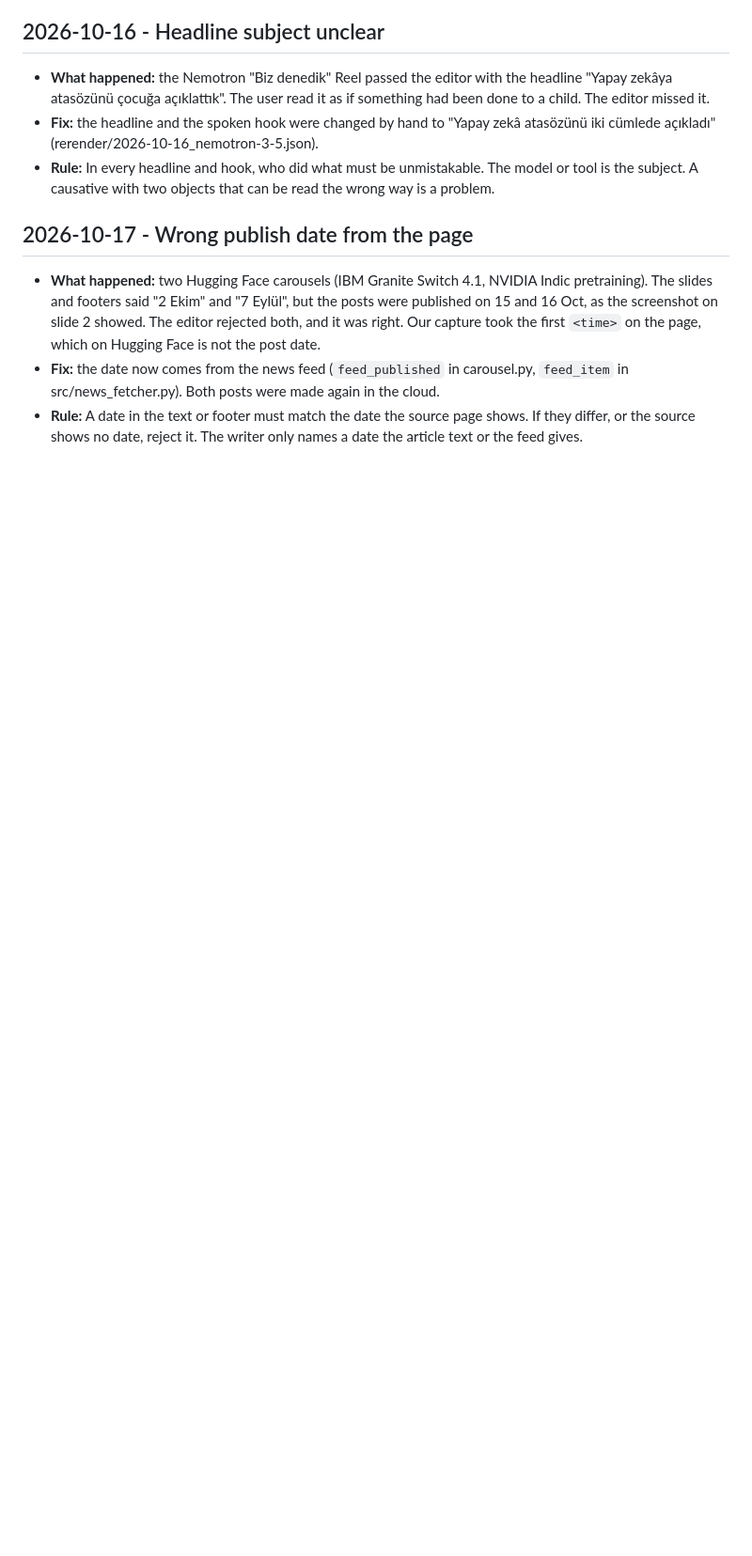
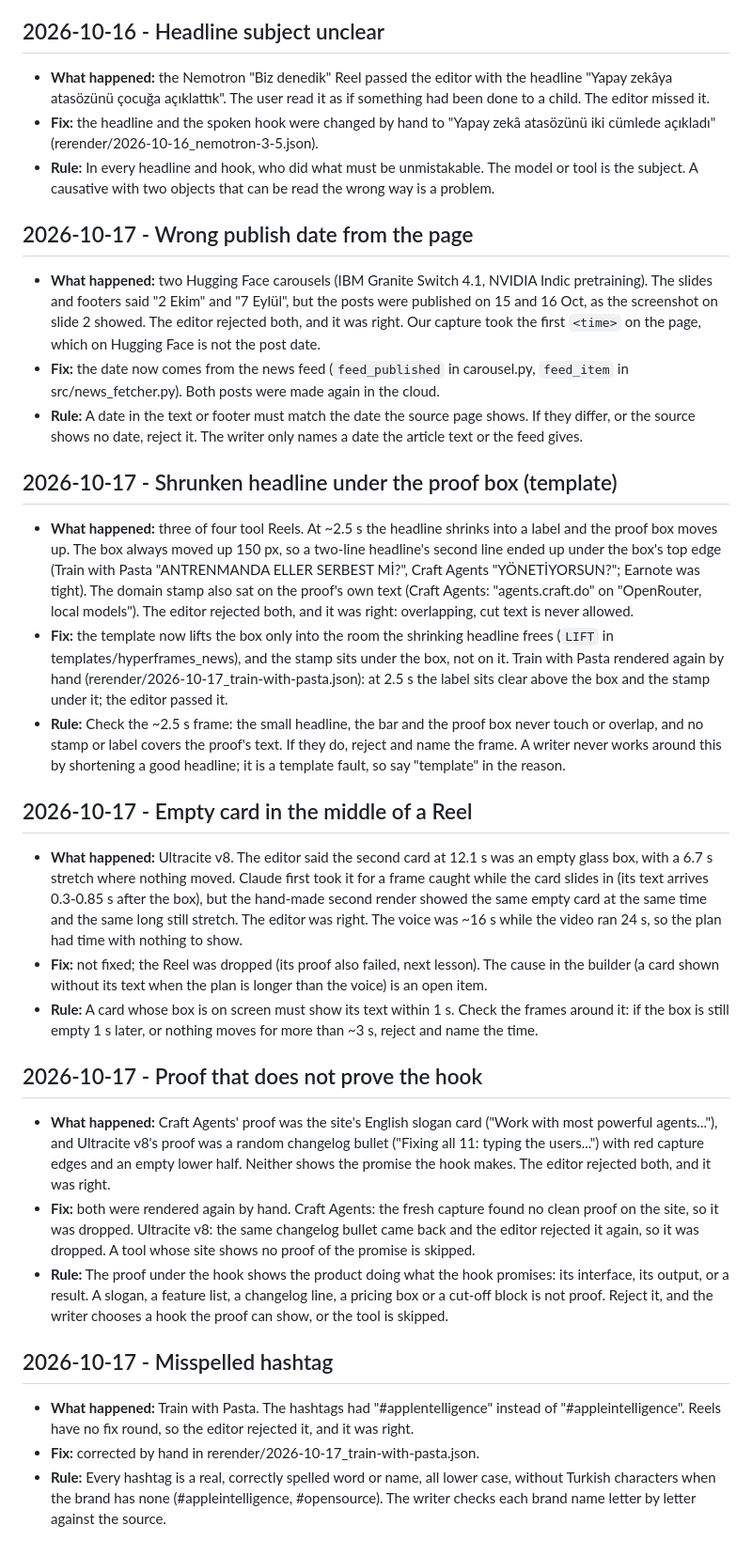
Before and after one commit to mkaya7204/kavar-studio, a Markdown page: rules/editor_lessons.md, the part around the change. Shown at 94% size. Rendered like a GitHub page; blank space fills up the shorter version.

Commit message:
D-27: lessons updated with the real hand-fix results
Co-Authored-By: Claude Opus 5.5 <noreply@anthropic.com>

```diff
--- a/rules/editor_lessons.md
+++ b/rules/editor_lessons.md
@@ -42,3 +42,23 @@ Add new lessons at the bottom. Never delete a lesson without the user's approval
 - **What happened:** two Hugging Face carousels (IBM Granite Switch 4.1, NVIDIA Indic pretraining). The slides and footers said "2 Ekim" and "7 Eylül", but the posts were published on 15 and 16 Oct, as the screenshot on slide 2 showed. The editor rejected both, and it was right. Our capture took the first `<time>` on the page, which on Hugging Face is not the post date.
 - **Fix:** the date now comes from the news feed (`feed_published` in carousel.py, `feed_item` in src/news_fetcher.py). Both posts were made again in the cloud.
 - **Rule:** A date in the text or footer must match the date the source page shows. If they differ, or the source shows no date, reject it. The writer only names a date the article text or the feed gives.
+
+## 2026-10-17 - Shrunken headline under the proof box (template)
+- **What happened:** three of four tool Reels. At ~2.5 s the headline shrinks into a label and the proof box moves up. The box always moved up 150 px, so a two-line headline's second line ended up under the box's top edge (Train with Pasta "ANTRENMANDA ELLER SERBEST Mİ?", Craft Agents "YÖNETİYORSUN?"; Earnote was tight). The domain stamp also sat on the proof's own text (Craft Agents: "agents.craft.do" on "OpenRouter, local models"). The editor rejected both, and it was right: overlapping, cut text is never allowed.
+- **Fix:** the template now lifts the box only into the room the shrinking headline frees (`LIFT` in templates/hyperframes_news), and the stamp sits under the box, not on it. Train with Pasta rendered again by hand (rerender/2026-10-17_train-with-pasta.json): at 2.5 s the label sits clear above the box and the stamp under it; the editor passed it.
+- **Rule:** Check the ~2.5 s frame: the small headline, the bar and the proof box never touch or overlap, and no stamp or label covers the proof's text. If they do, reject and name the frame. A writer never works around this by shortening a good headline; it is a template fault, so say "template" in the reason.
+
+## 2026-10-17 - Empty card in the middle of a Reel
+- **What happened:** Ultracite v8. The editor said the second card at 12.1 s was an empty glass box, with a 6.7 s stretch where nothing moved. Claude first took it for a frame caught while the card slides in (its text arrives 0.3-0.85 s after the box), but the hand-made second render showed the same empty card at the same time and the same long still stretch. The editor was right. The voice was ~16 s while the video ran 24 s, so the plan had time with nothing to show.
+- **Fix:** not fixed; the Reel was dropped (its proof also failed, next lesson). The cause in the builder (a card shown without its text when the plan is longer than the voice) is an open item.
+- **Rule:** A card whose box is on screen must show its text within 1 s. Check the frames around it: if the box is still empty 1 s later, or nothing moves for more than ~3 s, reject and name the time.
+
+## 2026-10-17 - Proof that does not prove the hook
+- **What happened:** Craft Agents' proof was the site's English slogan card ("Work with most powerful agents..."), and Ultracite v8's proof was a random changelog bullet ("Fixing all 11: typing the users...") with red capture edges and an empty lower half. Neither shows the promise the hook makes. The editor rejected both, and it was right.
+- **Fix:** both were rendered again by hand. Craft Agents: the fresh capture found no clean proof on the site, so it was dropped. Ultracite v8: the same changelog bullet came back and the editor rejected it again, so it was dropped. A tool whose site shows no proof of the promise is skipped.
+- **Rule:** The proof under the hook shows the product doing what the hook promises: its interface, its output, or a result. A slogan, a feature list, a changelog line, a pricing box or a cut-off block is not proof. Reject it, and the writer chooses a hook the proof can show, or the tool is skipped.
+
+## 2026-10-17 - Misspelled hashtag
+- **What happened:** Train with Pasta. The hashtags had "#applentelligence" instead of "#appleintelligence". Reels have no fix round, so the editor rejected it, and it was right.
+- **Fix:** corrected by hand in rerender/2026-10-17_train-with-pasta.json.
+- **Rule:** Every hashtag is a real, correctly spelled word or name, all lower case, without Turkish characters when the brand has none (#appleintelligence, #opensource). The writer checks each brand name letter by letter against the source.
```
Also changed, not shown: DECISIONS.md (+7 -0 lines).
